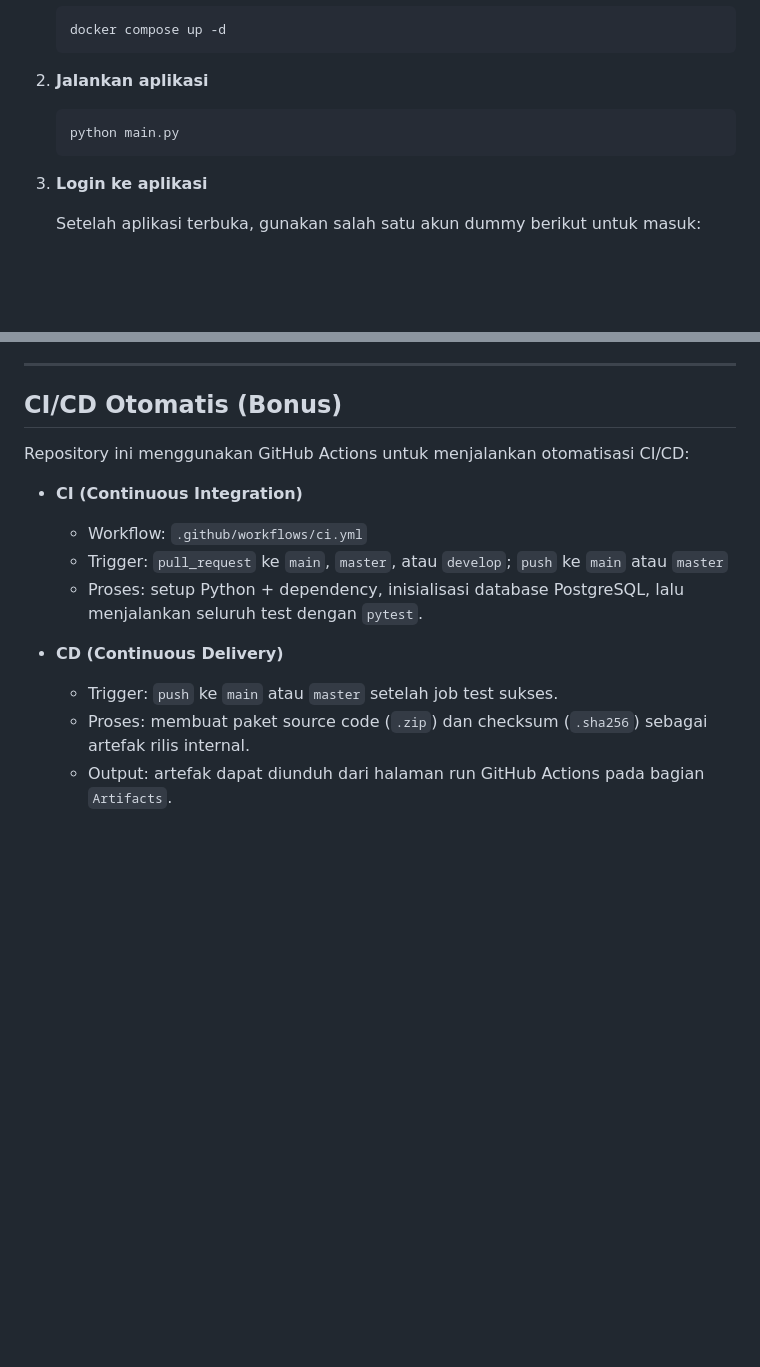
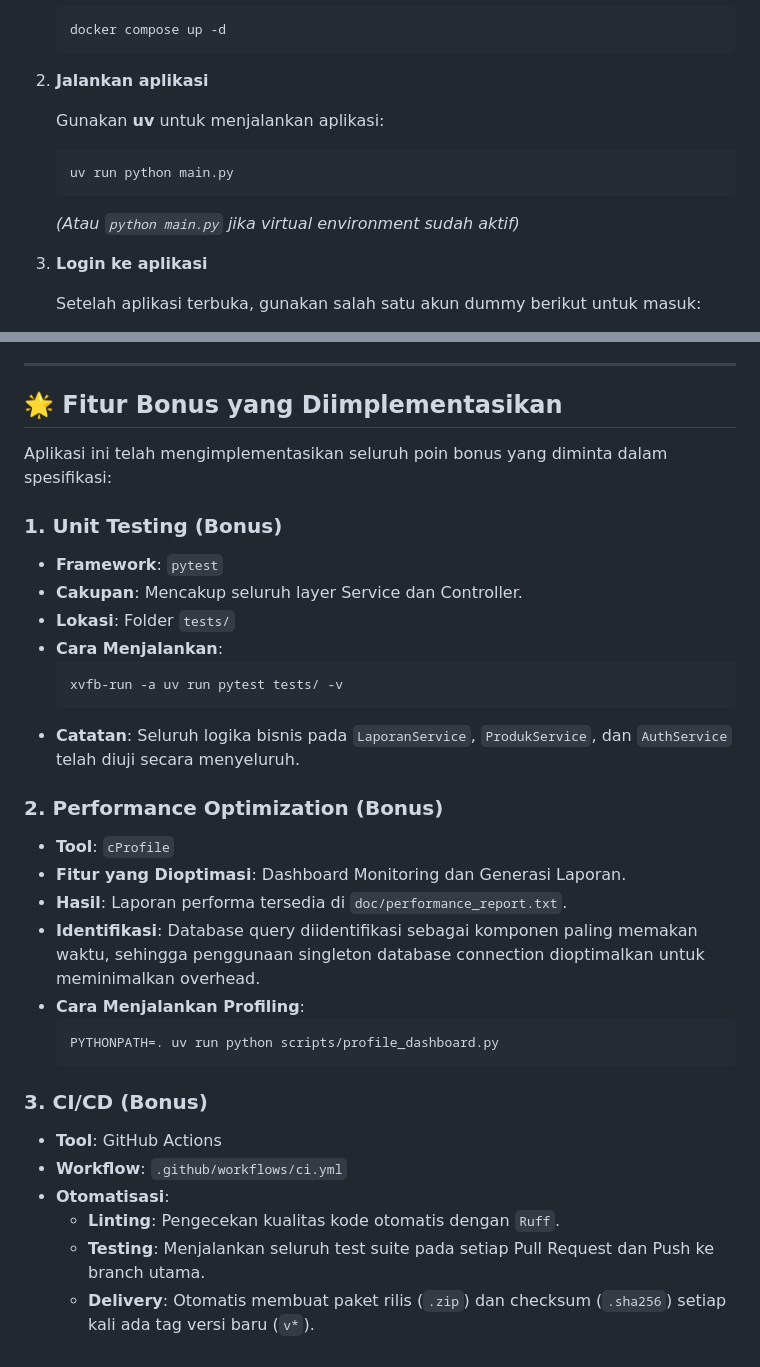
Before and after one commit to duskoide/IF2050-2026-K01-G08-SimonPro, a Markdown page: README.md, 2 parts joined by grey strips. Drawn GitHub-style; blank space fills up the shorter version.

Commit message:
docs: update README with bonus

````diff
--- a/README.md
+++ b/README.md
@@ -92,9 +103,13 @@ Setelah seluruh prasyarat terpenuhi dan instalasi selesai, ikuti langkah-langkah
 
 2. **Jalankan aplikasi**
 
+   Gunakan **uv** untuk menjalankan aplikasi:
+
    ```bash
-   python main.py
+   uv run python main.py
    ```
+
+   *(Atau `python main.py` jika virtual environment sudah aktif)*
 
 3. **Login ke aplikasi**
 
@@ -251,16 +266,34 @@ Tabel untuk menyimpan data sesi login pengguna.
 
 ---
 
-## CI/CD Otomatis (Bonus)
+## 🌟 Fitur Bonus yang Diimplementasikan
 
-Repository ini menggunakan GitHub Actions untuk menjalankan otomatisasi CI/CD:
+Aplikasi ini telah mengimplementasikan seluruh poin bonus yang diminta dalam spesifikasi:
 
-- **CI (Continuous Integration)**
-  - Workflow: `.github/workflows/ci.yml`
-  - Trigger: `pull_request` ke `main`, `master`, atau `develop`; `push` ke `main` atau `master`
-  - Proses: setup Python + dependency, inisialisasi database PostgreSQL, lalu menjalankan seluruh test dengan `pytest`.
+### 1. Unit Testing (Bonus)
+- **Framework**: `pytest`
+- **Cakupan**: Mencakup seluruh layer Service dan Controller.
+- **Lokasi**: Folder `tests/`
+- **Cara Menjalankan**:
+  ```bash
+  xvfb-run -a uv run pytest tests/ -v
+  ```
+- **Catatan**: Seluruh logika bisnis pada `LaporanService`, `ProdukService`, dan `AuthService` telah diuji secara menyeluruh.
 
-- **CD (Continuous Delivery)**
-  - Trigger: `push` ke `main` atau `master` setelah job test sukses.
-  - Proses: membuat paket source code (`.zip`) dan checksum (`.sha256`) sebagai artefak rilis internal.
-  - Output: artefak dapat diunduh dari halaman run GitHub Actions pada bagian `Artifacts`.
+### 2. Performance Optimization (Bonus)
+- **Tool**: `cProfile`
+- **Fitur yang Dioptimasi**: Dashboard Monitoring dan Generasi Laporan.
+- **Hasil**: Laporan performa tersedia di `doc/performance_report.txt`.
+- **Identifikasi**: Database query diidentifikasi sebagai komponen paling memakan waktu, sehingga penggunaan singleton database connection dioptimalkan untuk meminimalkan overhead.
+- **Cara Menjalankan Profiling**:
+  ```bash
+  PYTHONPATH=. uv run python scripts/profile_dashboard.py
+  ```
+
+### 3. CI/CD (Bonus)
+- **Tool**: GitHub Actions
+- **Workflow**: `.github/workflows/ci.yml`
+- **Otomatisasi**:
+  - **Linting**: Pengecekan kualitas kode otomatis dengan `Ruff`.
+  - **Testing**: Menjalankan seluruh test suite pada setiap Pull Request dan Push ke branch utama.
+  - **Delivery**: Otomatis membuat paket rilis (`.zip`) dan checksum (`.sha256`) setiap kali ada tag versi baru (`v*`).
````
Also changed, not shown: other parts of README.md (+21 -10 lines).
